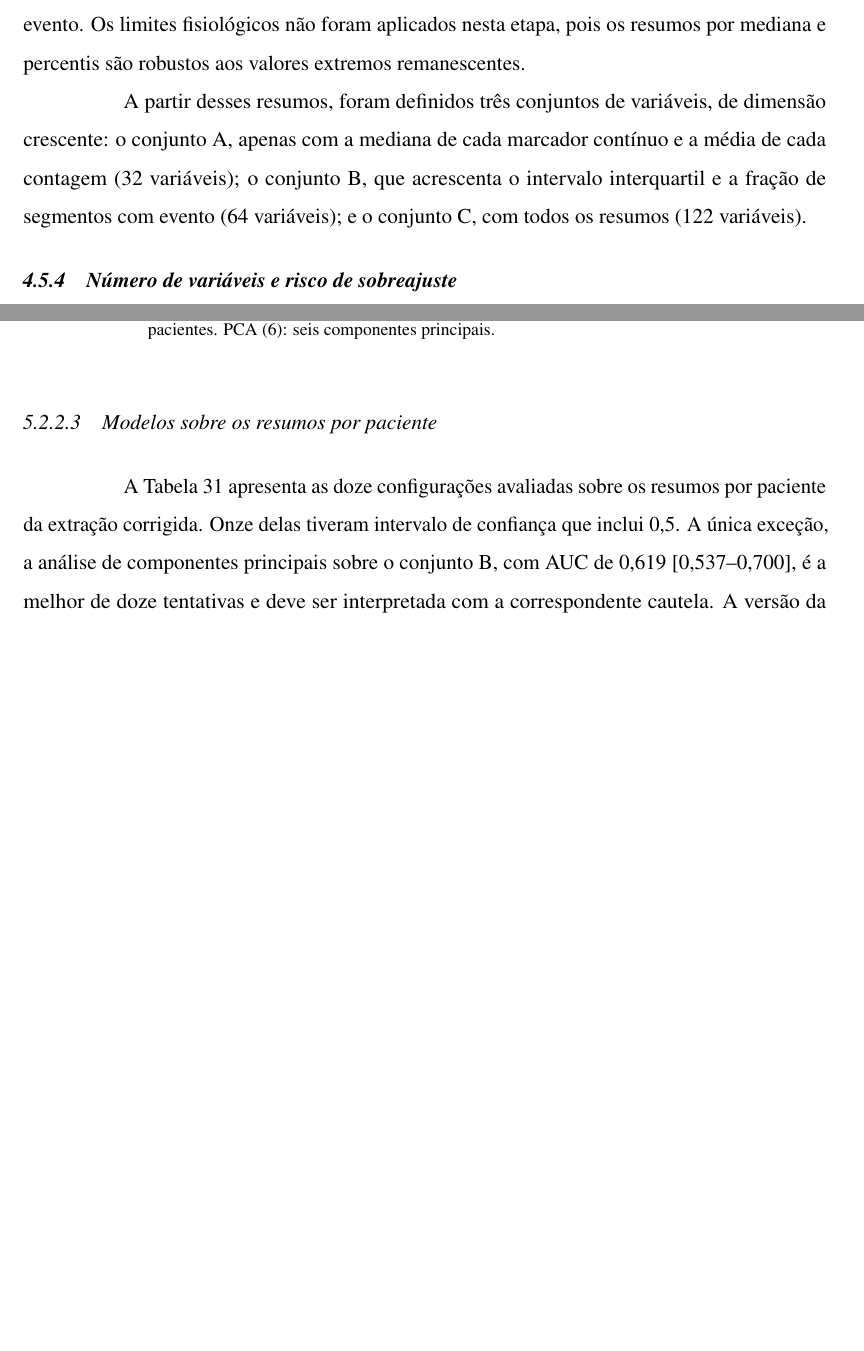
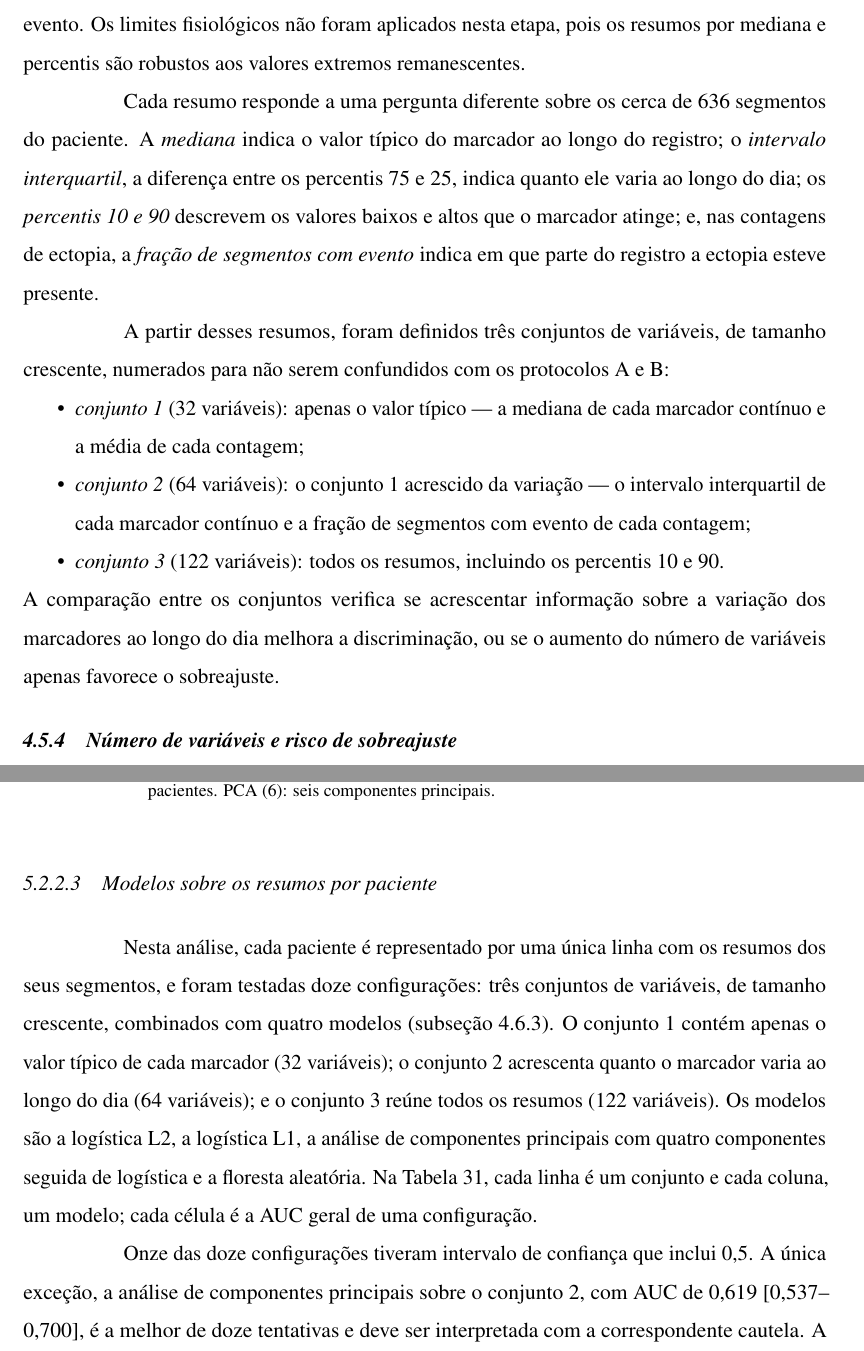
Before and after one commit to danielodossantosdataprev-prog/dissertacao_mestrado, a LaTeX thesis (documento.tex, which reads 2-textuais/3-metodologia.tex, 2-textuais/4-resultados.tex): two parts of pages 80 and 101 of 115, joined at a grey line, cut so that both start at the same text, the shorter picture padded with empty space. Compiled offline with pdfLaTeX.

Commit message:
versão 56 — 02/11/2026 15:30 — Doze configurações do protocolo B explicadas; conjuntos renomeados 1, 2 e 3
Co-Authored-By: Claude Opus 5.5 <noreply@anthropic.com>
Claude-Session: https://claude.ai/code/session_01Gib6bVk3eSJvxxTP3Hydy7

```diff
--- a/2-textuais/3-metodologia.tex
+++ b/2-textuais/3-metodologia.tex
@@ -1556,11 +1556,32 @@ fração de segmentos com pelo menos um evento. Os limites fisiológicos não
 foram aplicados nesta etapa, pois os resumos por mediana e percentis são
 robustos aos valores extremos remanescentes.
 
+Cada resumo responde a uma pergunta diferente sobre os cerca de 636
+segmentos do paciente. A \textit{mediana} indica o valor típico do marcador
+ao longo do registro; o \textit{intervalo interquartil}, a diferença entre
+os percentis 75 e 25, indica quanto ele varia ao longo do dia; os
+\textit{percentis 10 e 90} descrevem os valores baixos e altos que o
+marcador atinge; e, nas contagens de ectopia, a \textit{fração de segmentos
+com evento} indica em que parte do registro a ectopia esteve presente.
+
 A partir desses resumos, foram definidos três conjuntos de variáveis, de
-dimensão crescente: o conjunto A, apenas com a mediana de cada marcador
-contínuo e a média de cada contagem (32 variáveis); o conjunto B, que
-acrescenta o intervalo interquartil e a fração de segmentos com evento
-(64 variáveis); e o conjunto C, com todos os resumos (122 variáveis).
+tamanho crescente, numerados para não serem confundidos com os protocolos
+A e B:
+
+\begin{itemize}
+	\item \textit{conjunto 1} (32 variáveis): apenas o valor típico --- a
+	mediana de cada marcador contínuo e a média de cada contagem;
+	\item \textit{conjunto 2} (64 variáveis): o conjunto 1 acrescido da
+	variação --- o intervalo interquartil de cada marcador contínuo e a
+	fração de segmentos com evento de cada contagem;
+	\item \textit{conjunto 3} (122 variáveis): todos os resumos, incluindo
+	os percentis 10 e 90.
+\end{itemize}
+
+\noindent
+A comparação entre os conjuntos verifica se acrescentar informação sobre a
+variação dos marcadores ao longo do dia melhora a discriminação, ou se o
+aumento do número de variáveis apenas favorece o sobreajuste.
 
 \subsection{Número de variáveis e risco de sobreajuste}
 \label{subsec:met-numero-variaveis}
--- a/2-textuais/4-resultados.tex
+++ b/2-textuais/4-resultados.tex
@@ -759,10 +759,21 @@ continua sendo a dos 517 pacientes.
 
 \subsubsection{Modelos sobre os resumos por paciente}
 
-A \autoref{tab:res-b-paciente} apresenta as doze configurações avaliadas
-sobre os resumos por paciente da extração corrigida. Onze delas tiveram
-intervalo de confiança que inclui 0,5. A única exceção, a análise de
-componentes principais sobre o conjunto B, com \gls{AUC} de 0,619
+Nesta análise, cada paciente é representado por uma única linha com os
+resumos dos seus segmentos, e foram testadas doze configurações: três
+conjuntos de variáveis, de tamanho crescente, combinados com quatro modelos
+(\autoref{subsec:met-comparacoes-marcadores}). O conjunto 1 contém apenas o
+valor típico de cada marcador (32 variáveis); o conjunto 2 acrescenta
+quanto o marcador varia ao longo do dia (64 variáveis); e o conjunto 3
+reúne todos os resumos (122 variáveis). Os modelos são a logística L2, a
+logística L1, a análise de componentes principais com quatro componentes
+seguida de logística e a floresta aleatória. Na
+\autoref{tab:res-b-paciente}, cada linha é um conjunto e cada coluna, um
+modelo; cada célula é a \gls{AUC} geral de uma configuração.
+
+Onze das doze configurações tiveram intervalo de confiança que inclui 0,5.
+A única exceção, a análise de componentes principais sobre o conjunto 2,
+com \gls{AUC} de 0,619
 [0,537--0,700], é a melhor de doze tentativas e deve ser interpretada com a
 correspondente cautela. A versão da extração anterior à correção NN produziu
 o mesmo quadro, com o melhor resultado em 0,583 [0,483--0,674].
@@ -783,7 +793,12 @@ o mesmo quadro, com o melhor resultado em 0,583 [0,483--0,674].
+			3 (todos os resumos)        & 122                           & 0,545        & 0,550        & 0,548 & 0,582 \\
 			\bottomrule
 		\end{tabular}
 	}{
-		\Fonte{elaborado pelo autor (2026). Valores de \gls{AUC} geral.}
+		\Fonte{elaborado pelo autor (2026). Valores de \gls{AUC} geral. Conjunto
+			1: mediana de cada marcador contínuo e média de cada contagem;
+			conjunto 2: conjunto 1 com o intervalo interquartil e a fração de
+			segmentos com evento; conjunto 3: todos os resumos, incluindo os
+			percentis 10 e 90 (\autoref{subsec:met-protocolo-b}).}
 	}
 \end{table}
 
```
Also changed, not shown: documento.pdf, 2-textuais/3-metodologia.tex (8 more changed lines), 2-textuais/4-resultados.tex (5 more changed lines).
